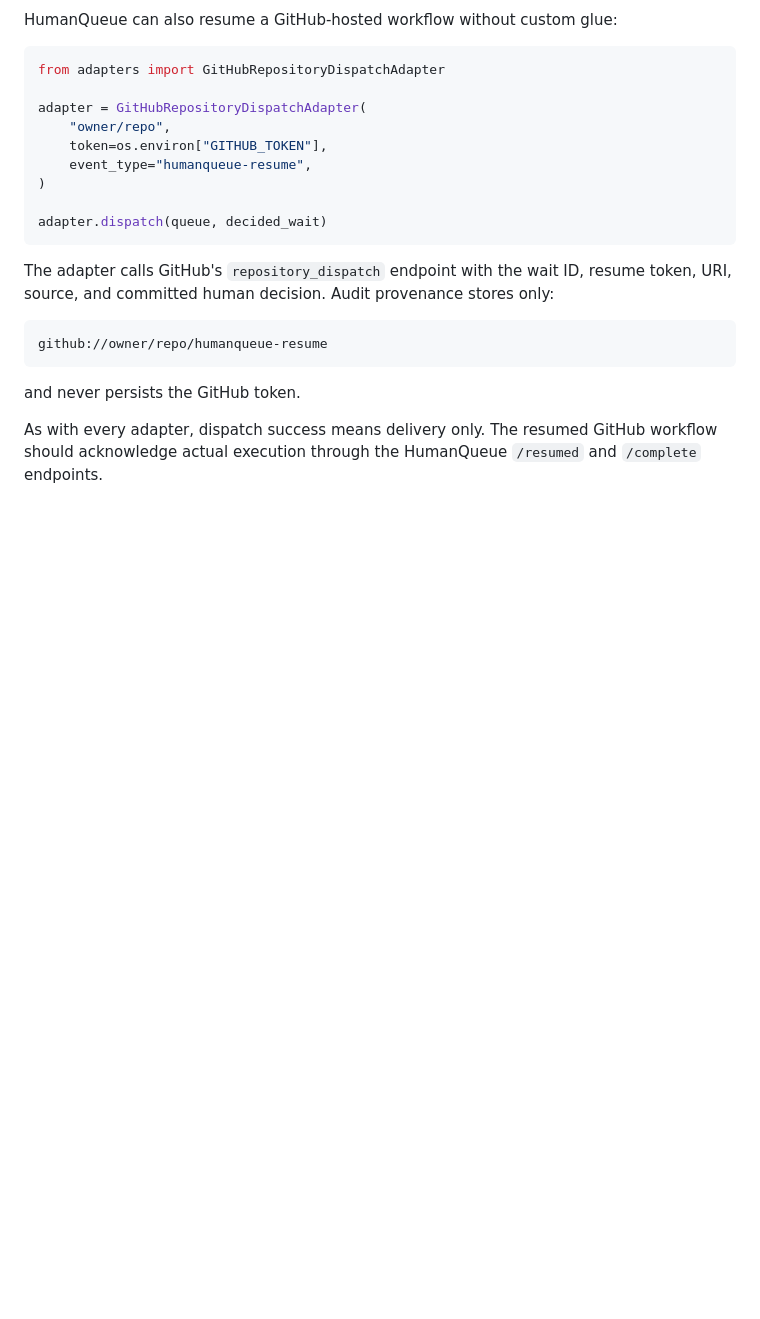
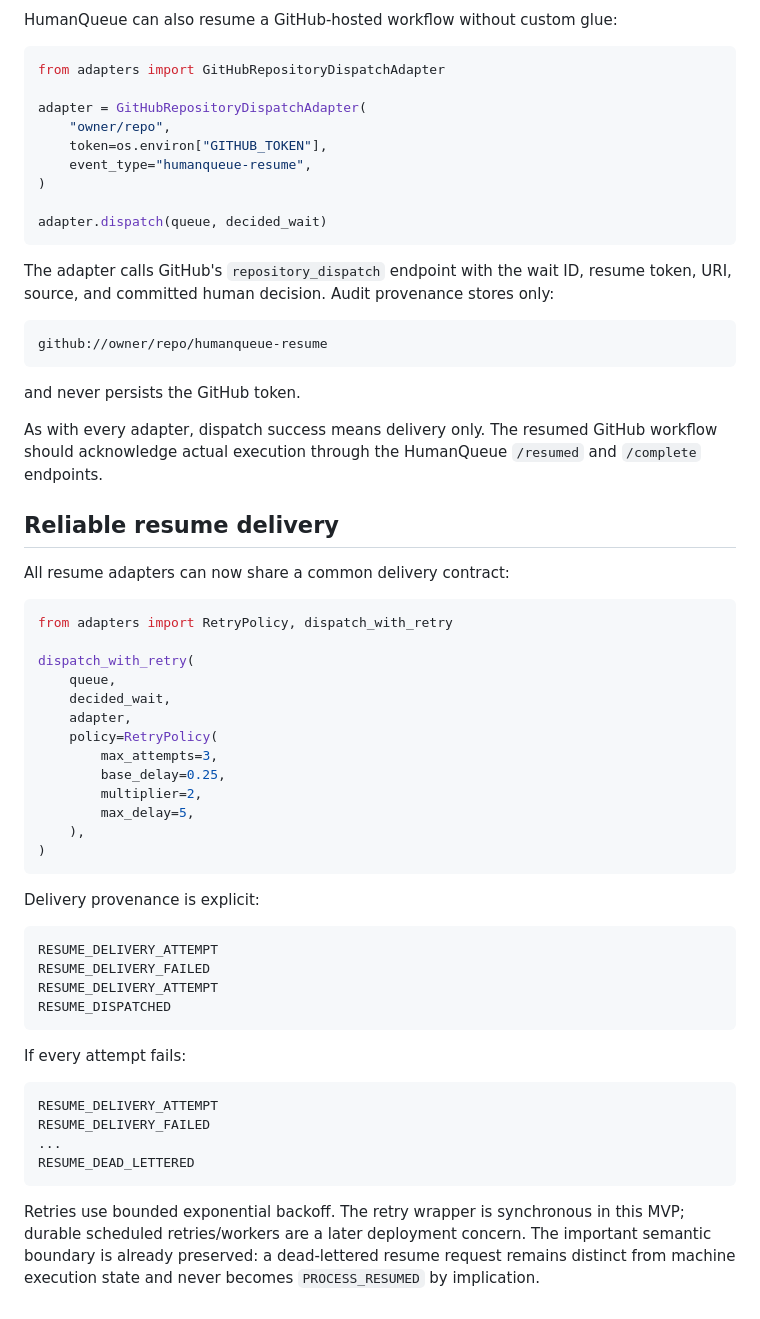
Before and after one commit to hippoley/PAJ-Eval, a Markdown page: human-queue/RUNTIME.md, the part around the change. GitHub-like rendering; blank space fills up the shorter version.

Commit message:
docs(humanqueue): document retry backoff and dead-letter semantics

````diff
--- a/human-queue/RUNTIME.md
+++ b/human-queue/RUNTIME.md
@@ -219,3 +219,48 @@ and never persists the GitHub token.
 As with every adapter, dispatch success means delivery only. The resumed GitHub
 workflow should acknowledge actual execution through the HumanQueue
 `/resumed` and `/complete` endpoints.
+
+
+## Reliable resume delivery
+
+All resume adapters can now share a common delivery contract:
+
+```python
+from adapters import RetryPolicy, dispatch_with_retry
+
+dispatch_with_retry(
+    queue,
+    decided_wait,
+    adapter,
+    policy=RetryPolicy(
+        max_attempts=3,
+        base_delay=0.25,
+        multiplier=2,
+        max_delay=5,
+    ),
+)
+```
+
+Delivery provenance is explicit:
+
+```text
+RESUME_DELIVERY_ATTEMPT
+RESUME_DELIVERY_FAILED
+RESUME_DELIVERY_ATTEMPT
+RESUME_DISPATCHED
+```
+
+If every attempt fails:
+
+```text
+RESUME_DELIVERY_ATTEMPT
+RESUME_DELIVERY_FAILED
+...
+RESUME_DEAD_LETTERED
+```
+
+Retries use bounded exponential backoff. The retry wrapper is synchronous in
+this MVP; durable scheduled retries/workers are a later deployment concern.
+The important semantic boundary is already preserved: a dead-lettered resume
+request remains distinct from machine execution state and never becomes
+`PROCESS_RESUMED` by implication.
````
